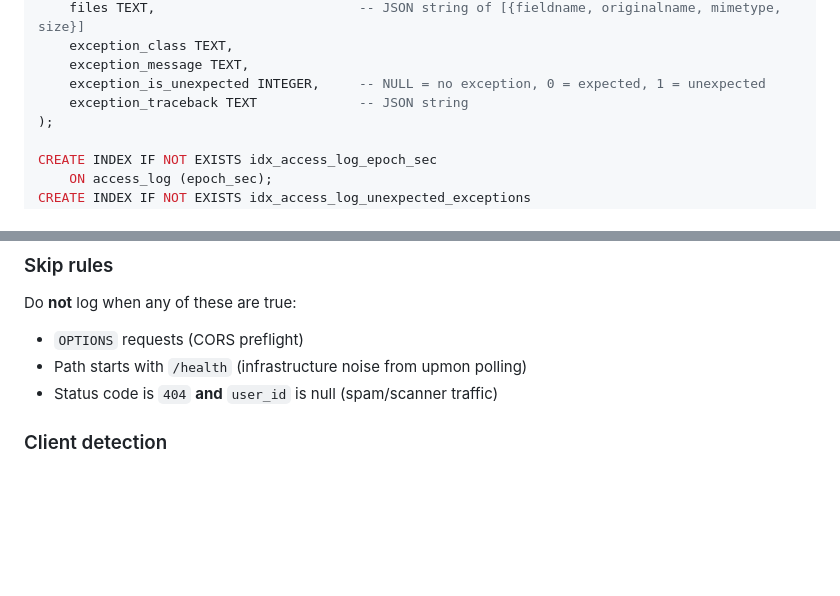
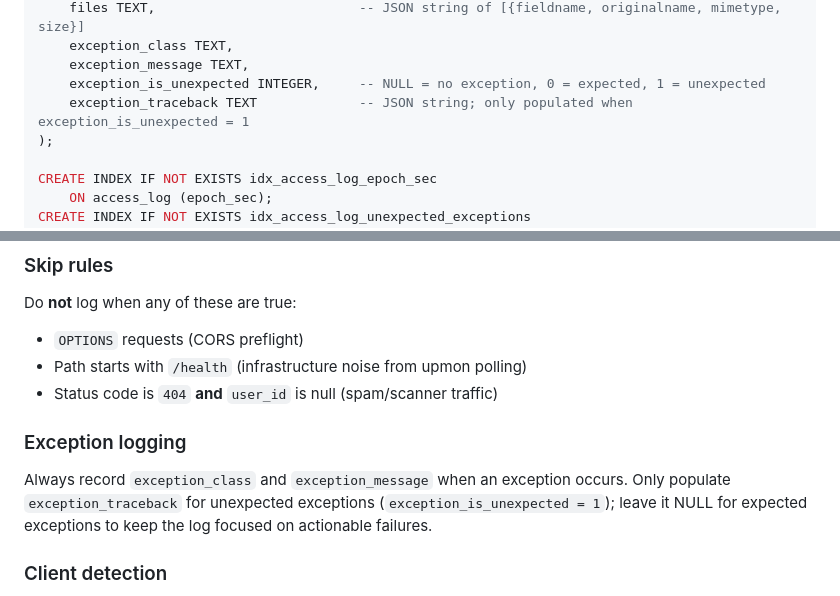
Before and after one commit to reed1/upmon, a Markdown page: docs/access-log-writing.md, 2 parts joined by grey strips. Rendered like a GitHub page; blank space fills up the shorter version.

Commit message:
Clarify exception logging: only populate exception_traceback for unexpected exceptions and update documentation with guidance on recording exception details.

```diff
--- a/docs/access-log-writing.md
+++ b/docs/access-log-writing.md
@@ -36,7 +36,7 @@ CREATE TABLE IF NOT EXISTS access_log (
     exception_class TEXT,
     exception_message TEXT,
     exception_is_unexpected INTEGER,     -- NULL = no exception, 0 = expected, 1 = unexpected
-    exception_traceback TEXT             -- JSON string
+    exception_traceback TEXT             -- JSON string; only populated when exception_is_unexpected = 1
 );
 
 CREATE INDEX IF NOT EXISTS idx_access_log_epoch_sec
@@ -60,6 +60,10 @@ Do **not** log when any of these are true:
 - `OPTIONS` requests (CORS preflight)
 - Path starts with `/health` (infrastructure noise from upmon polling)
 - Status code is `404` **and** `user_id` is null (spam/scanner traffic)
+
+### Exception logging
+
+Always record `exception_class` and `exception_message` when an exception occurs. Only populate `exception_traceback` for unexpected exceptions (`exception_is_unexpected = 1`); leave it NULL for expected exceptions to keep the log focused on actionable failures.
 
 ### Client detection
 
```
